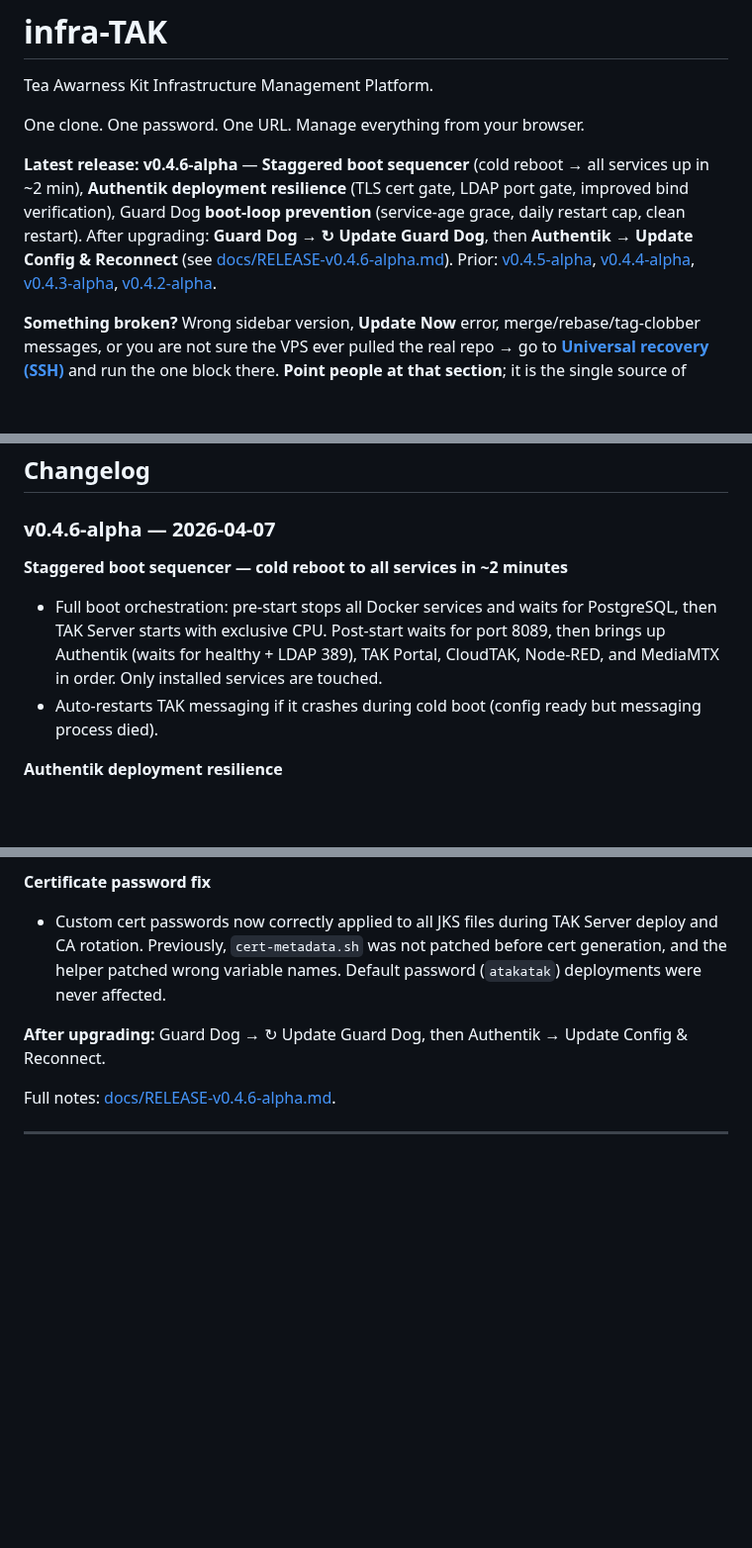
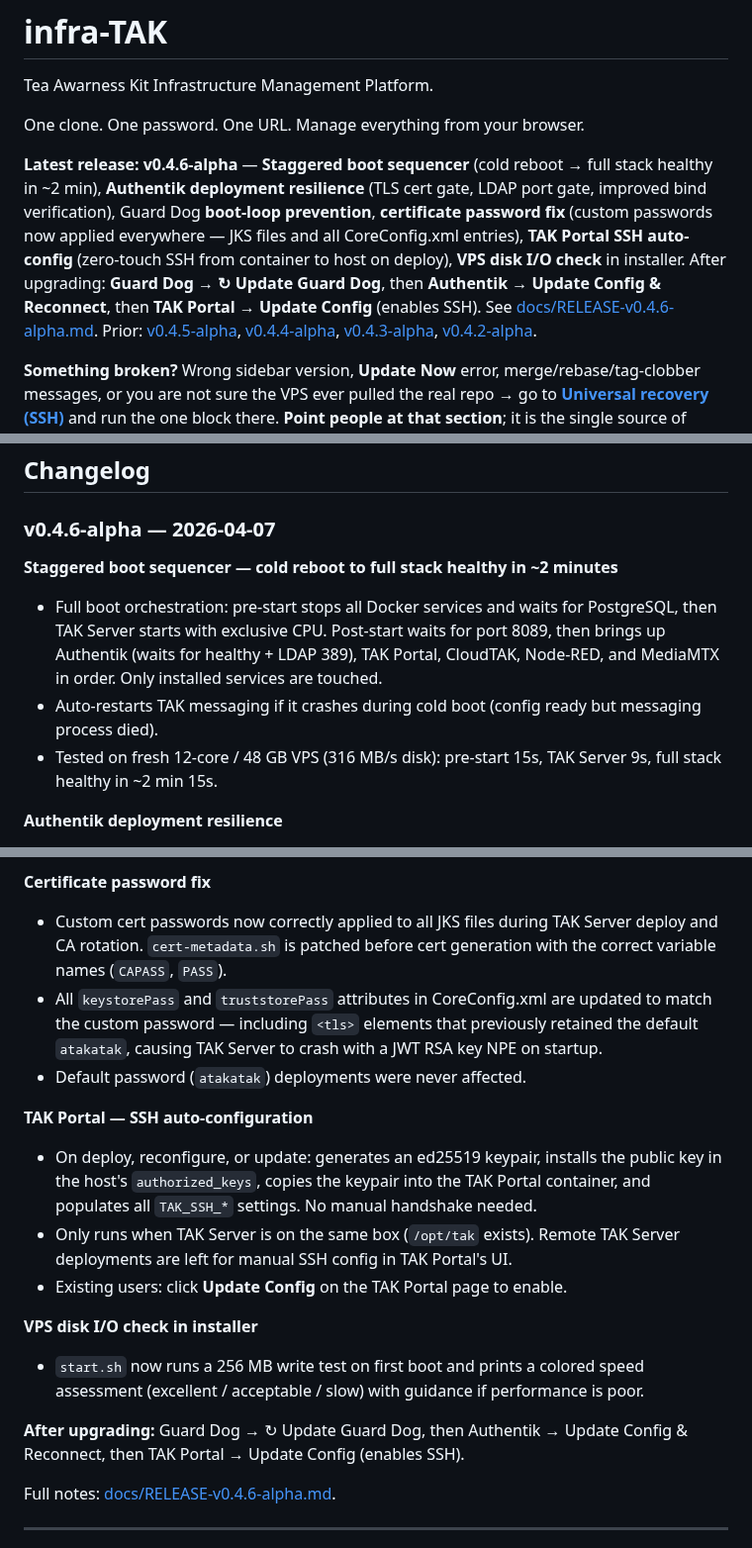
Before and after one commit to joshuafuller/infra-TAK, a Markdown page: README.md, 3 parts joined by grey strips. Shown at 99% size. GitHub-like rendering; blank space fills up the shorter version.

Commit message:
docs: v0.4.6-alpha README changelog, release notes, COMMANDS.md updated
Full release notes covering: staggered boot sequencer, Authentik resilience,
cert password fix (two-part), TAK Portal SSH auto-config, VPS disk I/O check
in installer, Guard Dog boot-loop prevention, timer delays. Updated upgrade
steps to include TAK Portal Update Config for SSH.

Made-with: Cursor

```diff
--- a/README.md
+++ b/README.md
@@ -4,7 +4,7 @@ Tea Awarness Kit Infrastructure Management Platform.
 
 One clone. One password. One URL. Manage everything from your browser.
 
-**Latest release: v0.4.6-alpha** — **Staggered boot sequencer** (cold reboot → all services up in ~2 min), **Authentik deployment resilience** (TLS cert gate, LDAP port gate, improved bind verification), Guard Dog **boot-loop prevention** (service-age grace, daily restart cap, clean restart). After upgrading: **Guard Dog → ↻ Update Guard Dog**, then **Authentik → Update Config & Reconnect** (see [docs/RELEASE-v0.4.6-alpha.md](docs/RELEASE-v0.4.6-alpha.md)). Prior: [v0.4.5-alpha](docs/RELEASE-v0.4.5-alpha.md), [v0.4.4-alpha](docs/RELEASE-v0.4.4-alpha.md), [v0.4.3-alpha](docs/RELEASE-v0.4.3-alpha.md), [v0.4.2-alpha](docs/RELEASE-v0.4.2-alpha.md).
+**Latest release: v0.4.6-alpha** — **Staggered boot sequencer** (cold reboot → full stack healthy in ~2 min), **Authentik deployment resilience** (TLS cert gate, LDAP port gate, improved bind verification), Guard Dog **boot-loop prevention**, **certificate password fix** (custom passwords now applied everywhere — JKS files and all CoreConfig.xml entries), **TAK Portal SSH auto-config** (zero-touch SSH from container to host on deploy), **VPS disk I/O check** in installer. After upgrading: **Guard Dog → ↻ Update Guard Dog**, then **Authentik → Update Config & Reconnect**, then **TAK Portal → Update Config** (enables SSH). See [docs/RELEASE-v0.4.6-alpha.md](docs/RELEASE-v0.4.6-alpha.md). Prior: [v0.4.5-alpha](docs/RELEASE-v0.4.5-alpha.md), [v0.4.4-alpha](docs/RELEASE-v0.4.4-alpha.md), [v0.4.3-alpha](docs/RELEASE-v0.4.3-alpha.md), [v0.4.2-alpha](docs/RELEASE-v0.4.2-alpha.md).
 
 **Something broken?** Wrong sidebar version, **Update Now** error, merge/rebase/tag-clobber messages, or you are not sure the VPS ever pulled the real repo → go to **[Universal recovery (SSH)](#universal-recovery-ssh)** and run the one block there. **Point people at that section**; it is the single source of truth.
 
@@ -302,9 +302,10 @@ Each page has buttons that do specific things. Here's what they do and when to u
 
 ### v0.4.6-alpha — 2026-04-07
 
-**Staggered boot sequencer — cold reboot to all services in ~2 minutes**
+**Staggered boot sequencer — cold reboot to full stack healthy in ~2 minutes**
 - Full boot orchestration: pre-start stops all Docker services and waits for PostgreSQL, then TAK Server starts with exclusive CPU. Post-start waits for port 8089, then brings up Authentik (waits for healthy + LDAP 389), TAK Portal, CloudTAK, Node-RED, and MediaMTX in order. Only installed services are touched.
 - Auto-restarts TAK messaging if it crashes during cold boot (config ready but messaging process died).
+- Tested on fresh 12-core / 48 GB VPS (316 MB/s disk): pre-start 15s, TAK Server 9s, full stack healthy in ~2 min 15s.
 
 **Authentik deployment resilience**
 - TLS cert readiness gate: waits up to 300s for Caddy to provision a valid cert on the Authentik FQDN before restarting the LDAP outpost.
@@ -317,9 +318,19 @@ Each page has buttons that do specific things. Here's what they do and when to u
 - Timer delays increased to 20 min after boot.
 
 **Certificate password fix**
-- Custom cert passwords now correctly applied to all JKS files during TAK Server deploy and CA rotation. Previously, `cert-metadata.sh` was not patched before cert generation, and the helper patched wrong variable names. Default password (`atakatak`) deployments were never affected.
+- Custom cert passwords now correctly applied to all JKS files during TAK Server deploy and CA rotation. `cert-metadata.sh` is patched before cert generation with the correct variable names (`CAPASS`, `PASS`).
+- All `keystorePass` and `truststorePass` attributes in CoreConfig.xml are updated to match the custom password — including `<tls>` elements that previously retained the default `atakatak`, causing TAK Server to crash with a JWT RSA key NPE on startup.
+- Default password (`atakatak`) deployments were never affected.
 
-**After upgrading:** Guard Dog → ↻ Update Guard Dog, then Authentik → Update Config & Reconnect.
+**TAK Portal — SSH auto-configuration**
+- On deploy, reconfigure, or update: generates an ed25519 keypair, installs the public key in the host's `authorized_keys`, copies the keypair into the TAK Portal container, and populates all `TAK_SSH_*` settings. No manual handshake needed.
+- Only runs when TAK Server is on the same box (`/opt/tak` exists). Remote TAK Server deployments are left for manual SSH config in TAK Portal's UI.
+- Existing users: click **Update Config** on the TAK Portal page to enable.
+
+**VPS disk I/O check in installer**
+- `start.sh` now runs a 256 MB write test on first boot and prints a colored speed assessment (excellent / acceptable / slow) with guidance if performance is poor.
+
+**After upgrading:** Guard Dog → ↻ Update Guard Dog, then Authentik → Update Config & Reconnect, then TAK Portal → Update Config (enables SSH).
 
 Full notes: [docs/RELEASE-v0.4.6-alpha.md](docs/RELEASE-v0.4.6-alpha.md).
 
```
